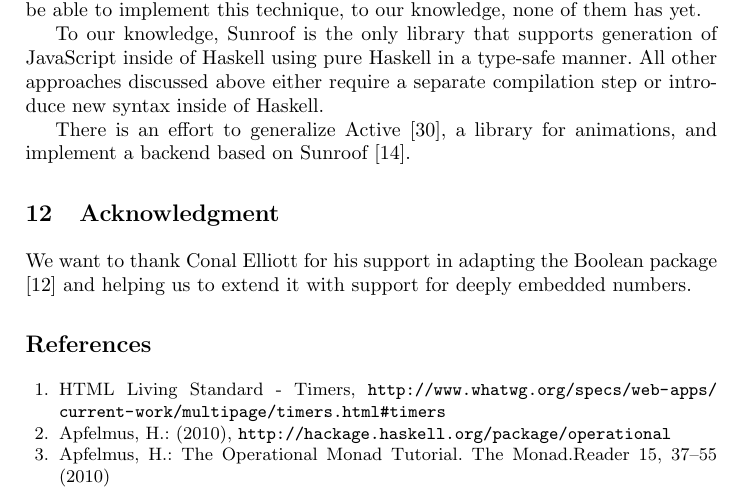
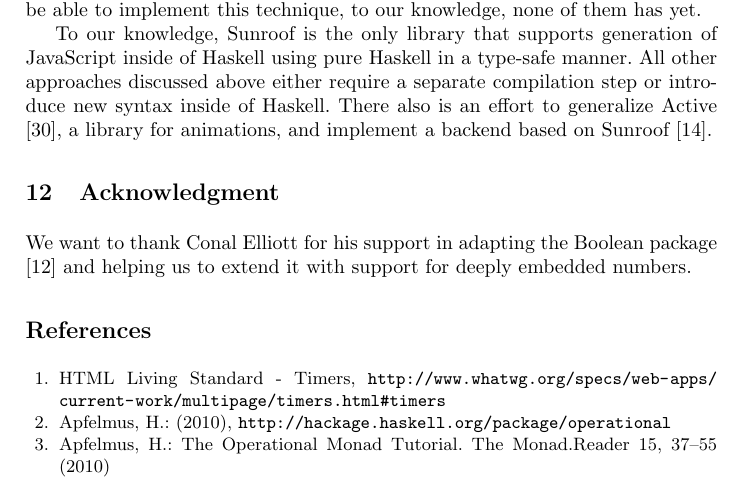
Before and after one commit to ku-fpg/paper-sunroof-tfp13, a LaTeX paper (sunroof.tex, which reads sections/related-work.tex): part of page 16 of 17, cut so that both start at the same text. Compiled offline with pdfLaTeX.

Commit message:
Fixing related work.

```diff
--- a/sections/related-work.tex
+++ b/sections/related-work.tex
@@ -42,6 +42,6 @@ generation of JavaScript inside of Haskell using pure Haskell
 in a type-safe manner. All other approaches discussed above
 either require a separate compilation step or introduce new
 syntax inside of Haskell.
-
-There is an effort to generalize Active \cite{project:active}, a library for animations, and
+%
+There also is an effort to generalize Active \cite{project:active}, a library for animations, and
 implement a backend based on Sunroof \cite{project:sunroof-active}.
```
Also changed, not shown: sections/related-work.tex (2 more changed lines).
